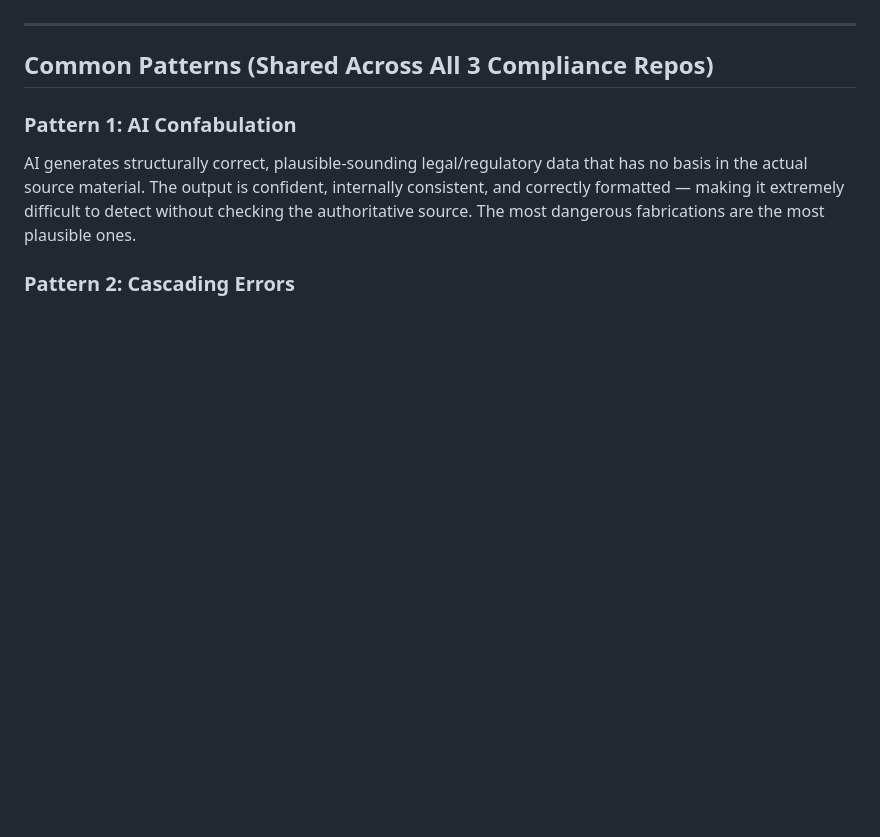
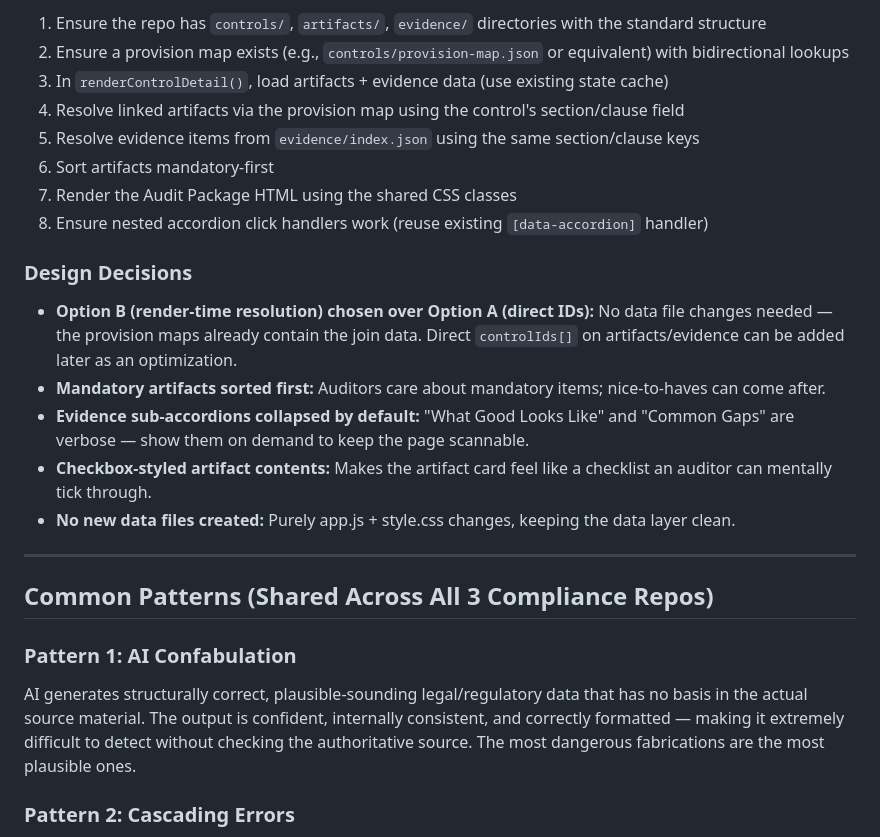
Before and after one commit to dawuds/pdpa-my, a Markdown page: LEARNINGS.md, the part around one of its changes. GitHub-like rendering; blank space fills up the shorter version.

```diff
--- a/LEARNINGS.md
+++ b/LEARNINGS.md
@@ -42,3 +94,19 @@ The tightens chain referenced `s129A-T3` (nonexistent). Cross-reference format u
+1. Ensure the repo has `controls/`, `artifacts/`, `evidence/` directories with the standard structure
+2. Ensure a provision map exists (e.g., `controls/provision-map.json` or equivalent) with bidirectional lookups
+3. In `renderControlDetail()`, load artifacts + evidence data (use existing state cache)
+4. Resolve linked artifacts via the provision map using the control's section/clause field
+5. Resolve evidence items from `evidence/index.json` using the same section/clause keys
+6. Sort artifacts mandatory-first
+7. Render the Audit Package HTML using the shared CSS classes
+8. Ensure nested accordion click handlers work (reuse existing `[data-accordion]` handler)
+
+### Design Decisions
+
+- **Option B (render-time resolution) chosen over Option A (direct IDs):** No data file changes needed — the provision maps already contain the join data. Direct `controlIds[]` on artifacts/evidence can be added later as an optimization.
+- **Mandatory artifacts sorted first:** Auditors care about mandatory items; nice-to-haves can come after.
+- **Evidence sub-accordions collapsed by default:** "What Good Looks Like" and "Common Gaps" are verbose — show them on demand to keep the page scannable.
+- **Checkbox-styled artifact contents:** Makes the artifact card feel like a checklist an auditor can mentally tick through.
+- **No new data files created:** Purely app.js + style.css changes, keeping the data layer clean.
 
 ---
 
```
Also changed, not shown: other parts of LEARNINGS.md (+52 -0 lines).
